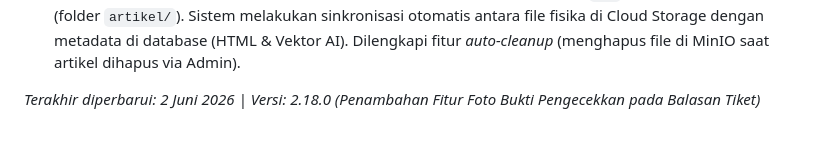
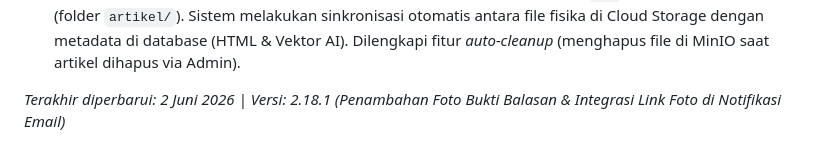
Before and after one commit to katondaru-dts/helpdesk-fix, a Markdown page: MASTERPLAN.md, the part around the change. Rendered like a GitHub page.

Commit message:
chore: update masterplan version to 2.18.1 and document email notification photo integration

```diff
--- a/MASTERPLAN.md
+++ b/MASTERPLAN.md
@@ -403,4 +403,4 @@ Berikut adalah daftar rencana pengembangan ke depan untuk menaikkan skala Helpde
 - **Foto Profil (WhatsApp Style)**: Implementasi fitur ganti foto profil yang tersimpan di MinIO dengan struktur folder per-user (`avatar/nama_user_id/profile.jpg`). UI menggunakan preview lingkaran dengan ikon kamera hover, integrasi foto di navbar, dan sistem pemotongan gambar (CropperJS) sebelum diunggah.
 - **Knowledge Base Storage (Hybrid)**: Migrasi penyimpanan file dokumentasi `.md` dari lokal server ke MinIO (folder `artikel/`). Sistem melakukan sinkronisasi otomatis antara file fisika di Cloud Storage dengan metadata di database (HTML & Vektor AI). Dilengkapi fitur *auto-cleanup* (menghapus file di MinIO saat artikel dihapus via Admin).
 
-*Terakhir diperbarui: 2 Juni 2026 | Versi: 2.18.0 (Penambahan Fitur Foto Bukti Pengecekkan pada Balasan Tiket)*
+*Terakhir diperbarui: 2 Juni 2026 | Versi: 2.18.1 (Penambahan Foto Bukti Balasan & Integrasi Link Foto di Notifikasi Email)*
```
